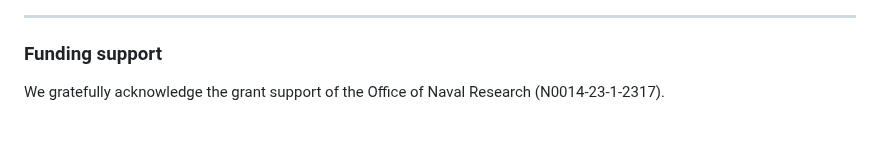
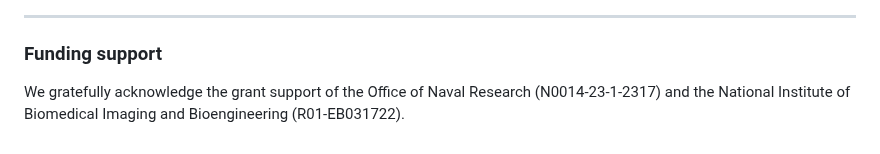
Before and after one commit to ntustison/LAMNrFlows, a Markdown page: README.md, the part around the change. Drawn GitHub-style.

Commit message:
Update funding support acknowledgment in README

```diff
--- a/README.md
+++ b/README.md
@@ -244,4 +244,5 @@ python train_cohort_screened.py \
 
 ### Funding support
 
-We gratefully acknowledge the grant support of the Office of Naval Research (N0014-23-1-2317).
+We gratefully acknowledge the grant support of the Office of Naval Research (N0014-23-1-2317)
+and the National Institute of Biomedical Imaging and Bioengineering (R01-EB031722).
```
